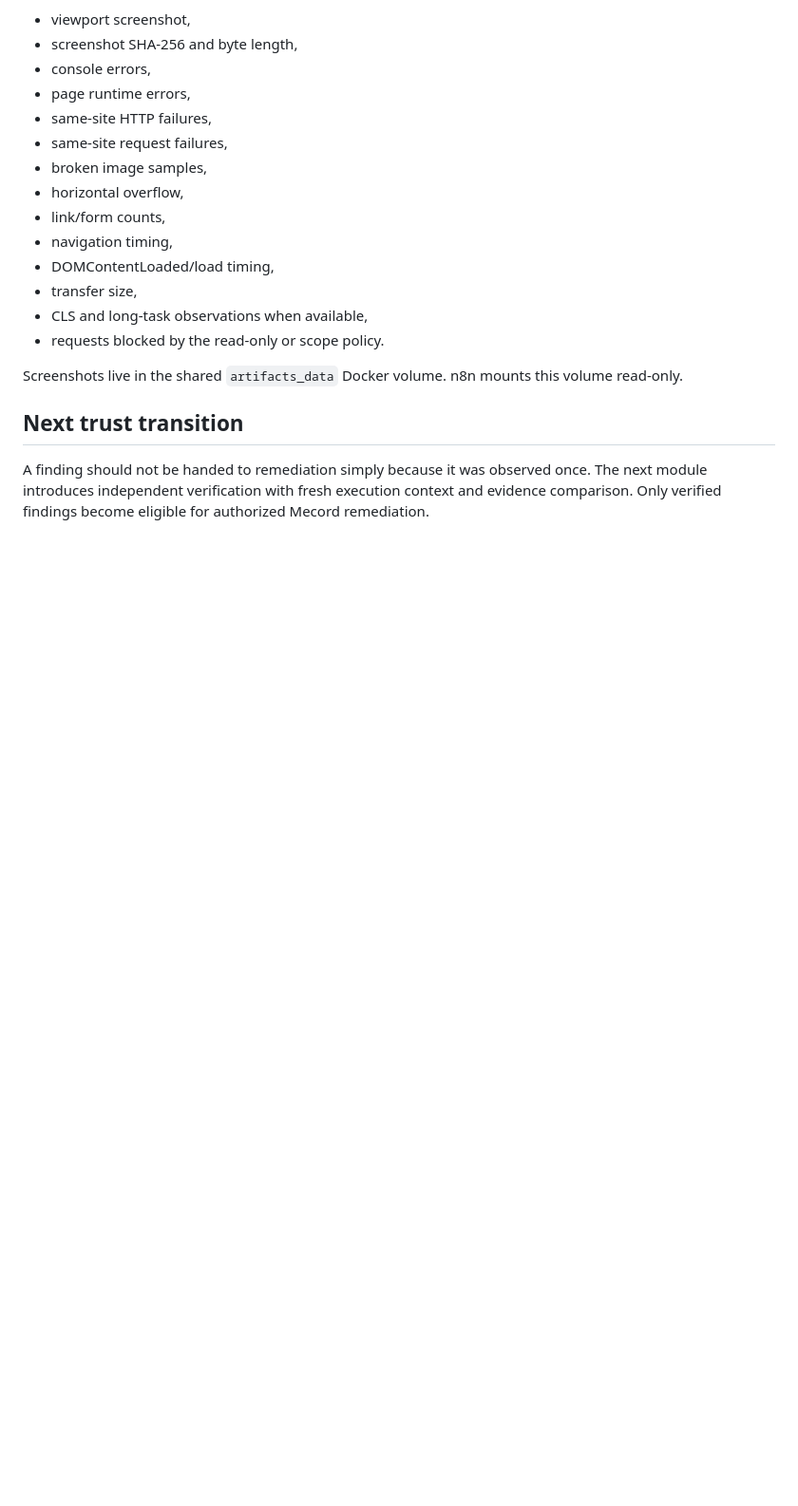
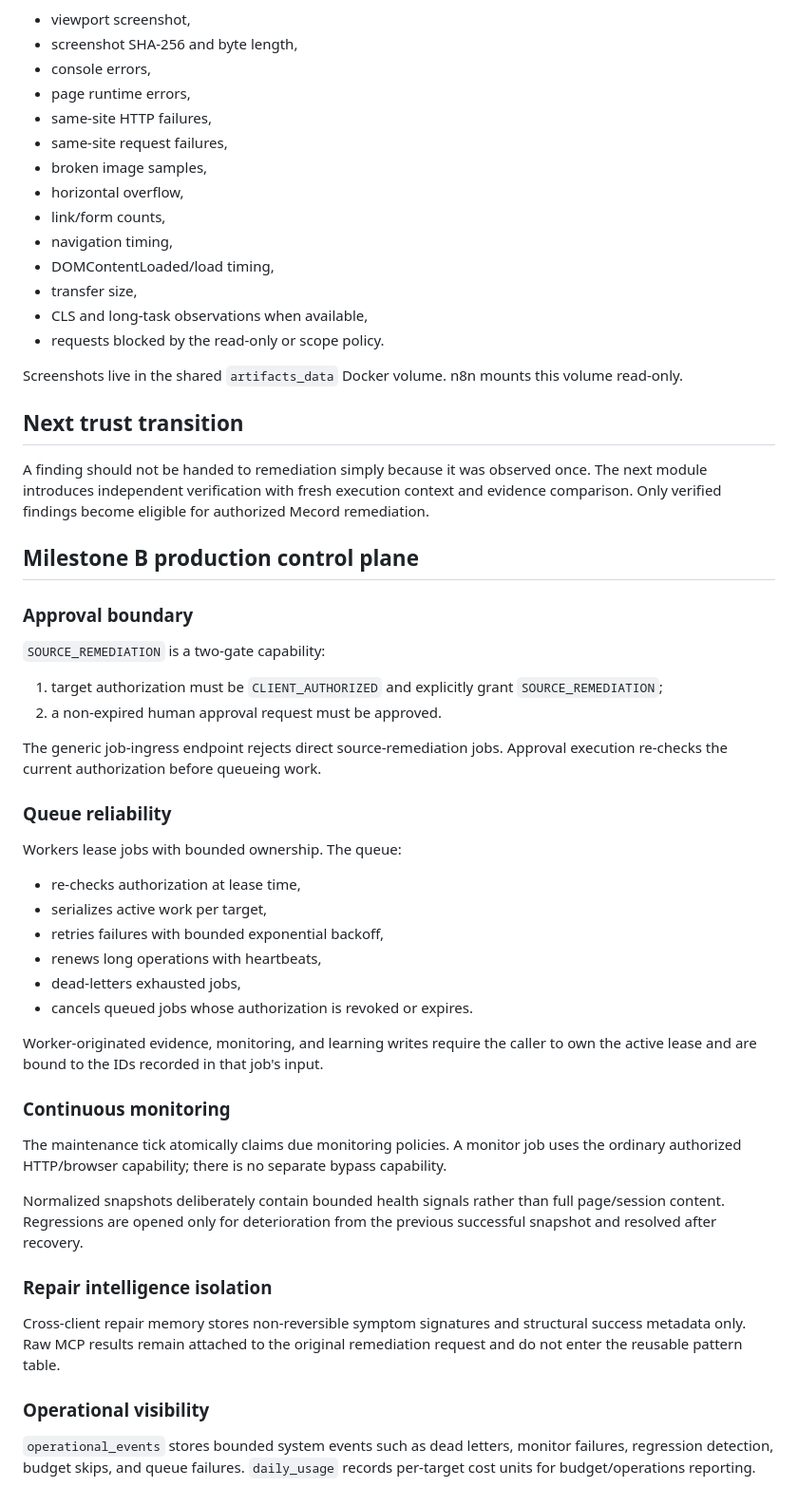
Before and after one commit to sampathkumar-co/Mecordxn8n, a Markdown page: docs/ARCHITECTURE.md, the part around the change. Shown at 95% size. Drawn GitHub-style; blank space fills up the shorter version.

Commit message:
docs: add Milestone B trust and reliability architecture

```diff
--- a/docs/ARCHITECTURE.md
+++ b/docs/ARCHITECTURE.md
@@ -149,3 +149,42 @@ Screenshots live in the shared `artifacts_data` Docker volume. n8n mounts this v
 ## Next trust transition
 
 A finding should not be handed to remediation simply because it was observed once. The next module introduces independent verification with fresh execution context and evidence comparison. Only verified findings become eligible for authorized Mecord remediation.
+
+
+## Milestone B production control plane
+
+### Approval boundary
+
+`SOURCE_REMEDIATION` is a two-gate capability:
+
+1. target authorization must be `CLIENT_AUTHORIZED` and explicitly grant `SOURCE_REMEDIATION`;
+2. a non-expired human approval request must be approved.
+
+The generic job-ingress endpoint rejects direct source-remediation jobs. Approval execution re-checks the current authorization before queueing work.
+
+### Queue reliability
+
+Workers lease jobs with bounded ownership. The queue:
+
+- re-checks authorization at lease time,
+- serializes active work per target,
+- retries failures with bounded exponential backoff,
+- renews long operations with heartbeats,
+- dead-letters exhausted jobs,
+- cancels queued jobs whose authorization is revoked or expires.
+
+Worker-originated evidence, monitoring, and learning writes require the caller to own the active lease and are bound to the IDs recorded in that job's input.
+
+### Continuous monitoring
+
+The maintenance tick atomically claims due monitoring policies. A monitor job uses the ordinary authorized HTTP/browser capability; there is no separate bypass capability.
+
+Normalized snapshots deliberately contain bounded health signals rather than full page/session content. Regressions are opened only for deterioration from the previous successful snapshot and resolved after recovery.
+
+### Repair intelligence isolation
+
+Cross-client repair memory stores non-reversible symptom signatures and structural success metadata only. Raw MCP results remain attached to the original remediation request and do not enter the reusable pattern table.
+
+### Operational visibility
+
+`operational_events` stores bounded system events such as dead letters, monitor failures, regression detection, budget skips, and queue failures. `daily_usage` records per-target cost units for budget/operations reporting.
```
